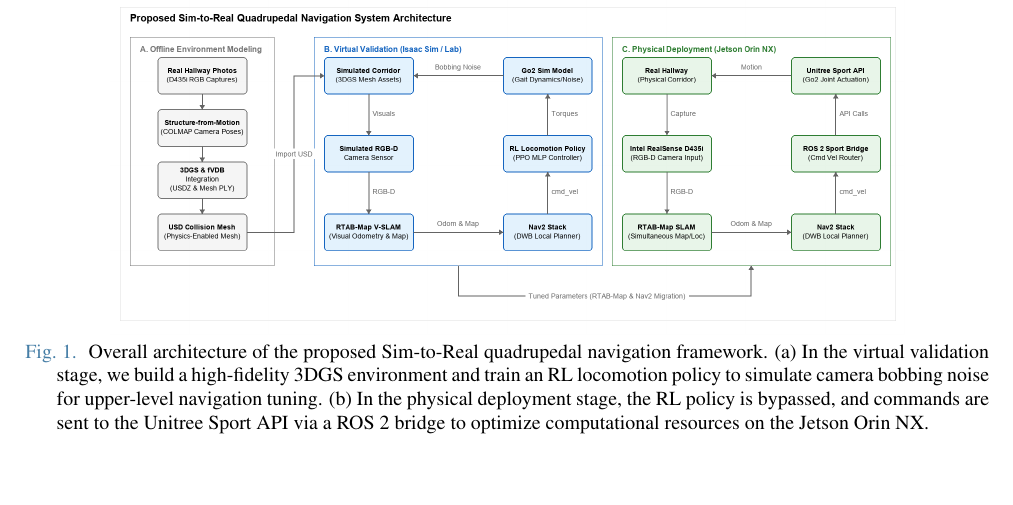
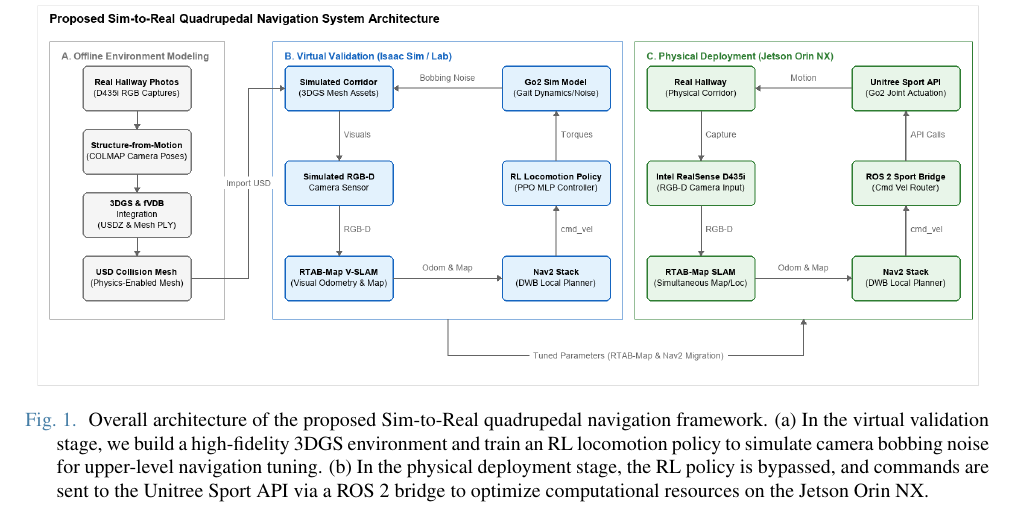
Before and after one commit to CGV-HGU/isaac-go2-ros2, a LaTeX document (ICCAS/main.tex): part of page 2 of 5, cut so that both start at the same text, the shorter picture padded with empty space. Compiled offline with pdfLaTeX.

Commit message:
Stretch system overview figure to full textwidth to align with page margins

```diff
--- a/ICCAS/main.tex
+++ b/ICCAS/main.tex
@@ -32,7 +32,7 @@ Handong Global University, Pohang 37554, Republic of Korea \\
 
 \begin{figure*}[t]
 \begin{center}
-\includegraphics[width=14.0cm]{figures/fig_system_overview}
+\includegraphics[width=\textwidth]{figures/fig_system_overview}
 \caption{\label{fig_system_overview}Overall architecture of the proposed Sim-to-Real quadrupedal navigation framework. (a) In the virtual validation stage, we build a high-fidelity 3DGS environment and train an RL locomotion policy to simulate camera bobbing noise for upper-level navigation tuning. (b) In the physical deployment stage, the RL policy is bypassed, and commands are sent to the Unitree Sport API via a ROS 2 bridge to optimize computational resources on the Jetson Orin NX.}
 \end{center}
 \end{figure*}
```
Also changed, not shown: ICCAS/main.pdf.
